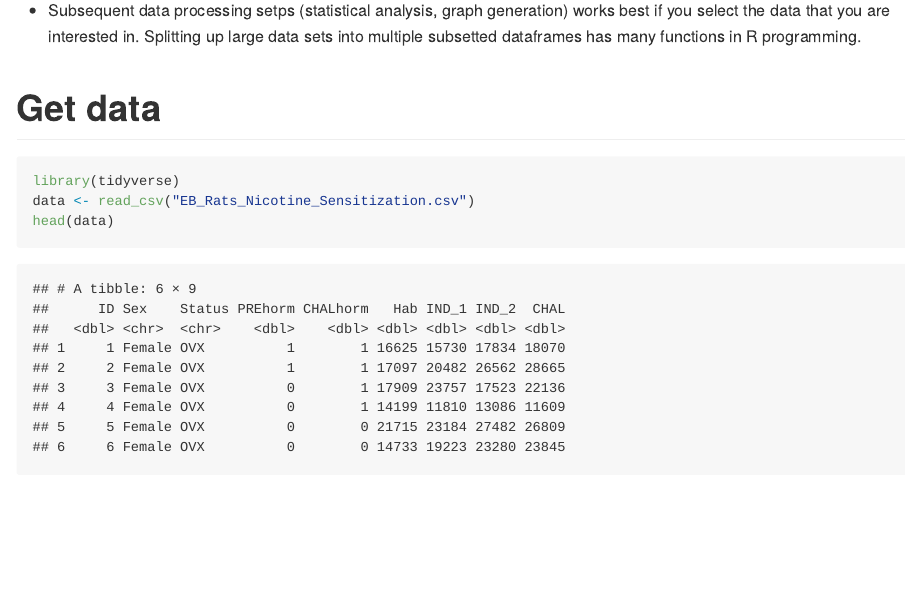
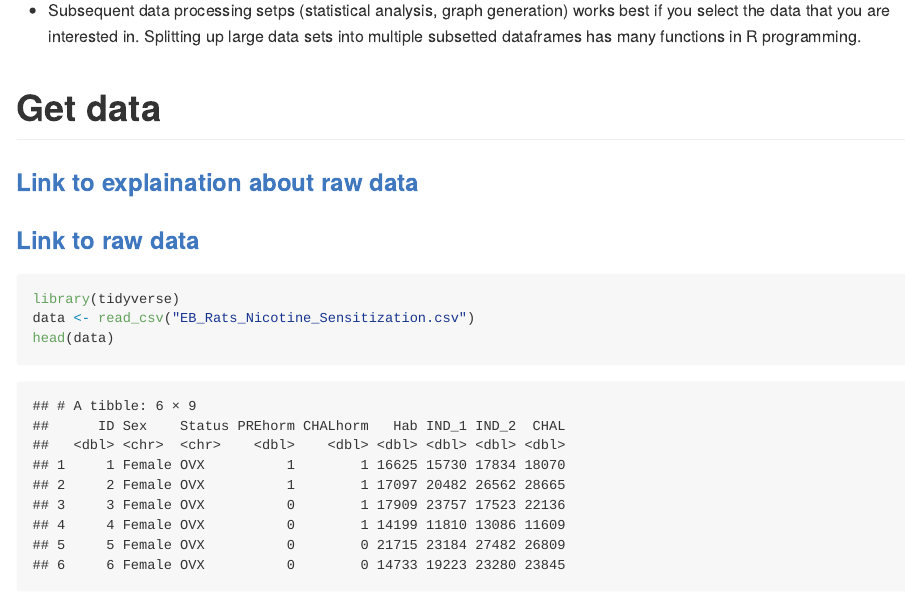
Before and after one commit to black-cat-enthusiast/Blogdown_Test, an R Markdown document (content/post/2023-08-12-Subsetting-in-R/Subsetting.Rmd): the page in a window 1100 px wide, from 110 px down. The pictures show the output file content/post/2023-08-12-Subsetting-in-R/Subsetting.md that the author committed with the source, drawn offline in the style of GitHub; long lines of code are wrapped.

Commit message:
small updates

````diff
--- a/content/post/2023-08-12-Subsetting-in-R/Subsetting.Rmd
+++ b/content/post/2023-08-12-Subsetting-in-R/Subsetting.Rmd
@@ -1,5 +1,5 @@
 ---
-title: "Subsetting"
+title: "Subsetting Data"
 author: "JLB"
 date: "2023-08-12"
 output: html_document
@@ -14,6 +14,11 @@ knitr::opts_chunk$set(echo = TRUE, message = FALSE, warning = FALSE)
 - Subsequent data processing setps (statistical analysis, graph generation) works best if you select the data that you are interested in. Splitting up large data sets into multiple subsetted dataframes has many functions in R programming.
 
 # Get data
+
+### [Link to explaination about raw data](https://black-cat-enthusiast.github.io/Purple_Monkey_Dishwasher/2023/07/12/example-data/)
+
+### [Link to raw data](https://github.com/black-cat-enthusiast/Blogdown_Test/blob/master/content/post/2023-07-12-Example-Data/EB_Rats_Nicotine_Sensitization.csv)
+
 ```{r}
 library(tidyverse)
 data <- read_csv("EB_Rats_Nicotine_Sensitization.csv")
````
Also changed, not shown: content/post/2023-08-12-Subsetting-in-R/Subsetting.md, 6 other files.
